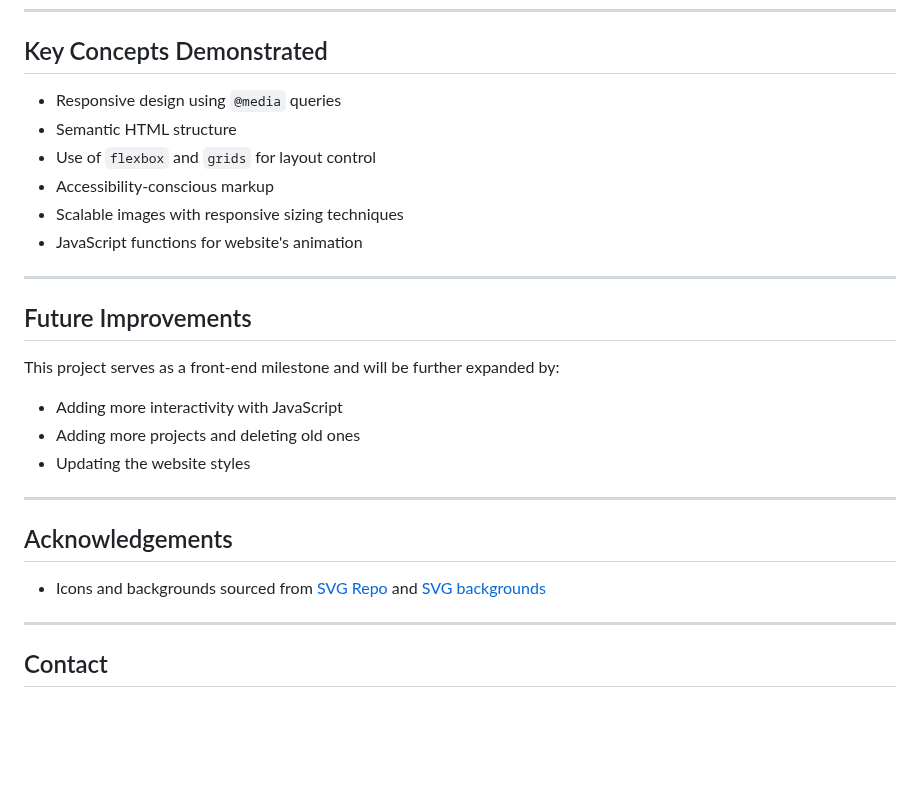
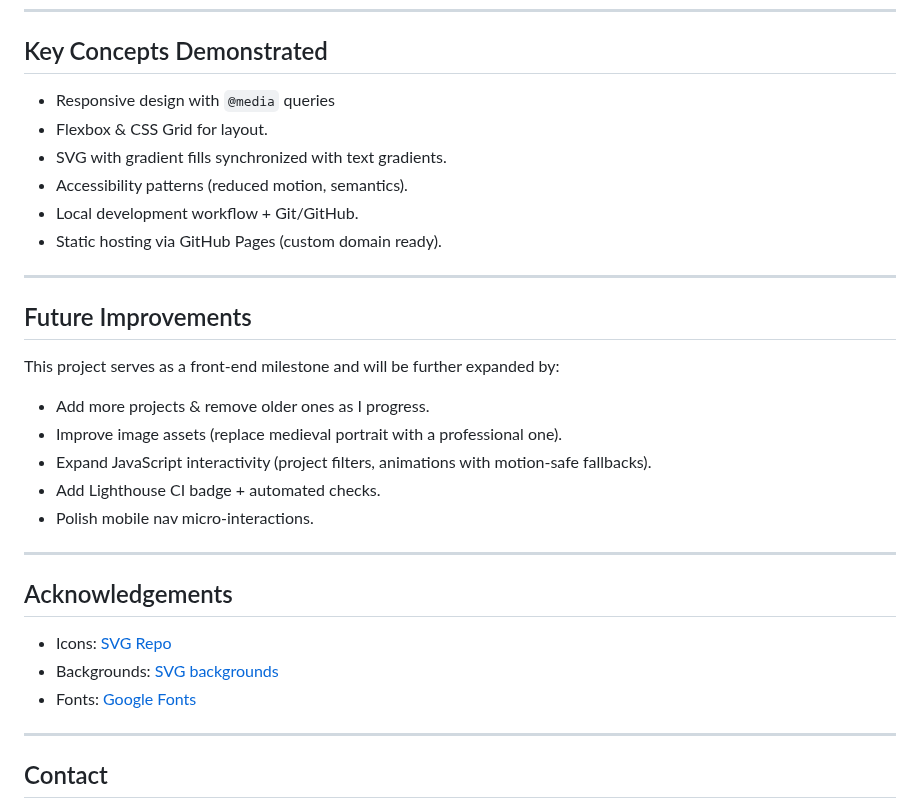
Before and after one commit to ArekKrak/arekkrak.dev, a Markdown page: README.md, the part around one of its changes. Rendered like a GitHub page; blank space fills up the shorter version.

```diff
--- a/README.md
+++ b/README.md
@@ -77,12 +90,12 @@ arek-portfolio-website/
 
 ## Key Concepts Demonstrated
 
-- Responsive design using `@media` queries
-- Semantic HTML structure
-- Use of `flexbox` and `grids` for layout control
-- Accessibility-conscious markup
-- Scalable images with responsive sizing techniques
-- JavaScript functions for website's animation
+- Responsive design with `@media` queries
+- Flexbox & CSS Grid for layout.
+- SVG with gradient fills synchronized with text gradients.
+- Accessibility patterns (reduced motion, semantics).
+- Local development workflow + Git/GitHub.
+- Static hosting via GitHub Pages (custom domain ready).
 
 ---
 
@@ -90,15 +103,19 @@ arek-portfolio-website/
 
 This project serves as a front-end milestone and will be further expanded by:
 
-- Adding more interactivity with JavaScript
-- Adding more projects and deleting old ones
-- Updating the website styles
+ - Add more projects & remove older ones as I progress.
+ - Improve image assets (replace medieval portrait with a professional one).
+ - Expand JavaScript interactivity (project filters, animations with motion-safe fallbacks).
+ - Add Lighthouse CI badge + automated checks.
+ - Polish mobile nav micro-interactions.
 
 ---
 
 ## Acknowledgements
 
-- Icons and backgrounds sourced from [SVG Repo](https://www.svgrepo.com/) and [SVG backgrounds](https://www.svgbackgrounds.com/)
+- Icons: [SVG Repo](https://www.svgrepo.com/)
+- Backgrounds: [SVG backgrounds](https://www.svgbackgrounds.com/)
+- Fonts: [Google Fonts](https://fonts.google.com/specimen/Lato)
 
 ---
 
```
Also changed, not shown: other parts of README.md (+45 -32 lines).
